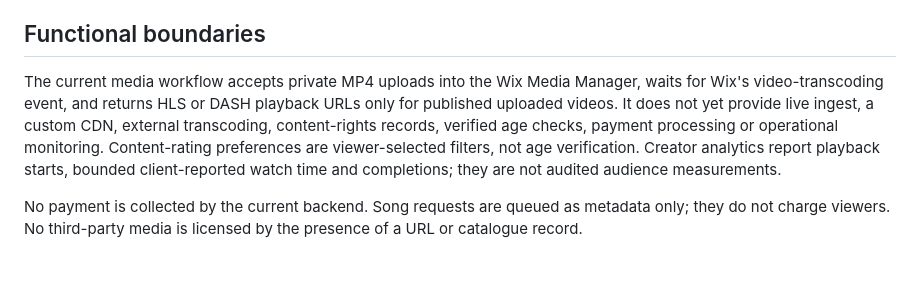
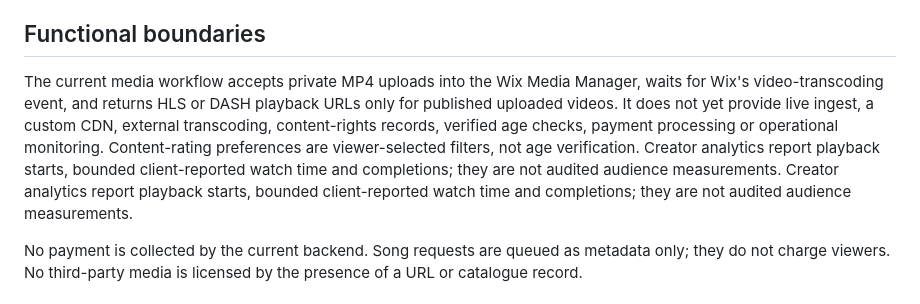
Before and after one commit to JAPStudios/MyOutlet, a Markdown page: README.md, the part around the change. Rendered like a GitHub page; blank space fills up the shorter version.

```diff
--- a/README.md
+++ b/README.md
@@ -18,7 +18,7 @@ Current MyOutlet site state:
 
 ## Functional boundaries
 
-The current media workflow accepts private MP4 uploads into the Wix Media Manager, waits for Wix's video-transcoding event, and returns HLS or DASH playback URLs only for published uploaded videos. It does not yet provide live ingest, a custom CDN, external transcoding, content-rights records, verified age checks, payment processing or operational monitoring. Content-rating preferences are viewer-selected filters, not age verification. Creator analytics report playback starts, bounded client-reported watch time and completions; they are not audited audience measurements.
+The current media workflow accepts private MP4 uploads into the Wix Media Manager, waits for Wix's video-transcoding event, and returns HLS or DASH playback URLs only for published uploaded videos. It does not yet provide live ingest, a custom CDN, external transcoding, content-rights records, verified age checks, payment processing or operational monitoring. Content-rating preferences are viewer-selected filters, not age verification. Creator analytics report playback starts, bounded client-reported watch time and completions; they are not audited audience measurements. Creator analytics report playback starts, bounded client-reported watch time and completions; they are not audited audience measurements.
 
 No payment is collected by the current backend. Song requests are queued as metadata only; they do not charge viewers. No third-party media is licensed by the presence of a URL or catalogue record.
 
```
